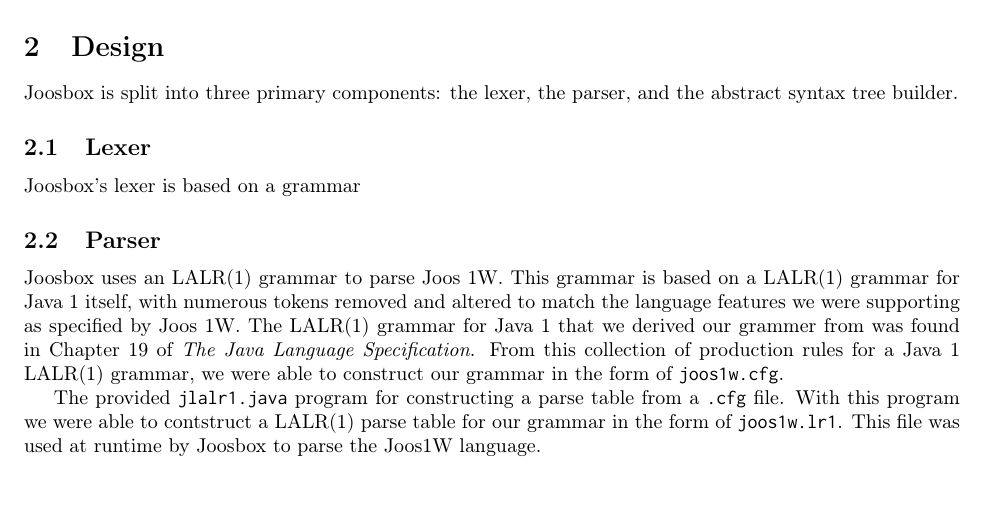
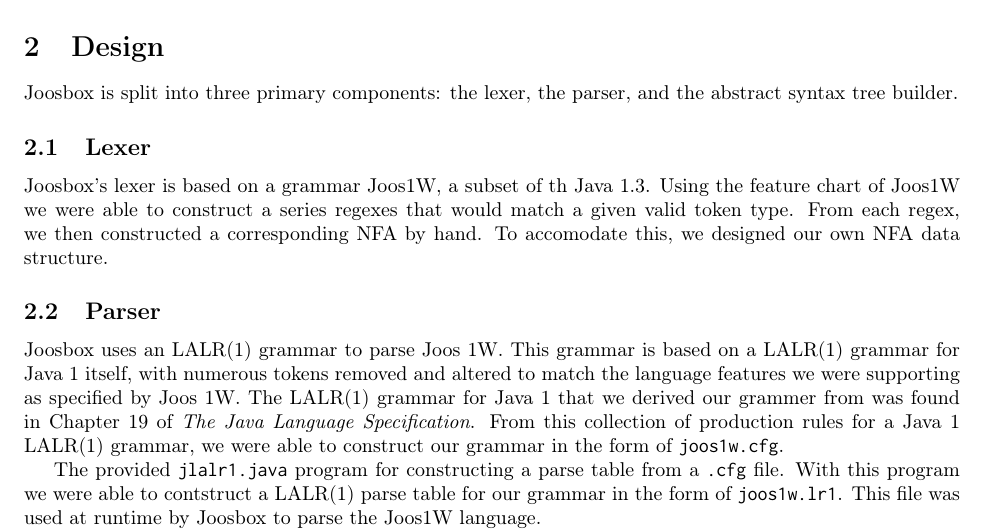
Before and after one commit to wlue/joosbox, a LaTeX problem sheet (reports/a1/assignment.tex): part of page 3 of 3, cut so that both start at the same text, the shorter picture padded with empty space. Compiled offline with pdfLaTeX.

Commit message:
Hand nfas

```diff
--- a/reports/a1/assignment.tex
+++ b/reports/a1/assignment.tex
@@ -77,7 +77,11 @@
 
   \subsection{Lexer}
 
-  Joosbox's lexer is based on a grammar
+  Joosbox's lexer is based on a grammar Joos1W, a subset of th Java 1.3. Using
+  the feature chart of Joos1W we were able to construct a series regexes that
+  would match a given valid token type. From each regex, we then constructed a
+  corresponding NFA by hand. To accomodate this, we designed our own NFA data
+  structure.
 
   \subsection{Parser}
 
```
